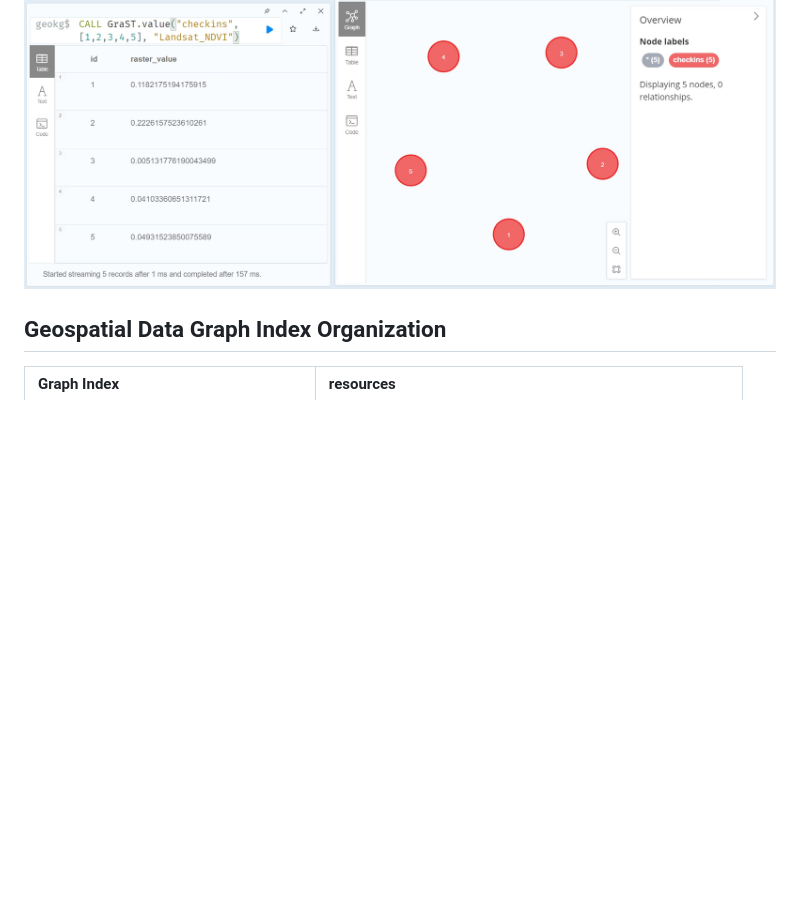
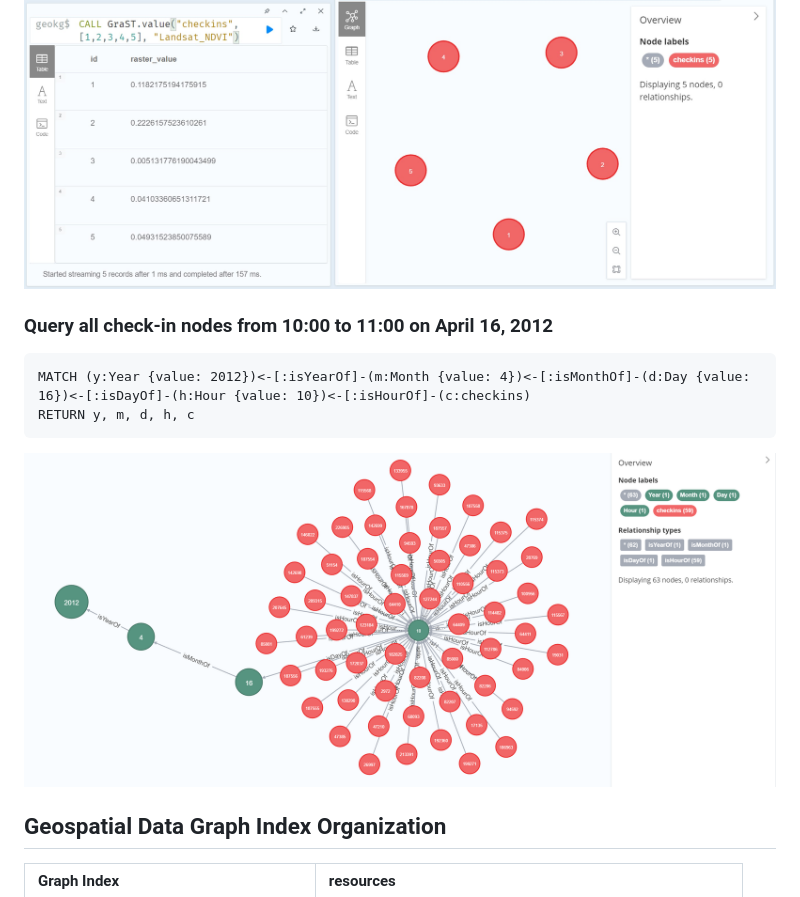
Before and after one commit to GeospatialKG/GraST, a Markdown page: README.md, the part around the change. Rendered like a GitHub page; pictures changed too: resources/img_6.png (added); blank space fills up the shorter version.

````diff
--- a/README.md
+++ b/README.md
@@ -225,7 +225,12 @@ CALL GraST.value("checkins", [1,2,3,4,5], "Landsat_NDVI")
 ```
 <img src="resources/15.jpg"><br>
 
-
+### Query all check-in nodes from 10:00 to 11:00 on April 16, 2012
+```cypher
+MATCH (y:Year {value: 2012})<-[:isYearOf]-(m:Month {value: 4})<-[:isMonthOf]-(d:Day {value: 16})<-[:isDayOf]-(h:Hour {value: 10})<-[:isHourOf]-(c:checkins)
+RETURN y, m, d, h, c
+```
+<img src="resources/img_6.png"><br>
 
 ## Geospatial Data Graph Index Organization
 
````
